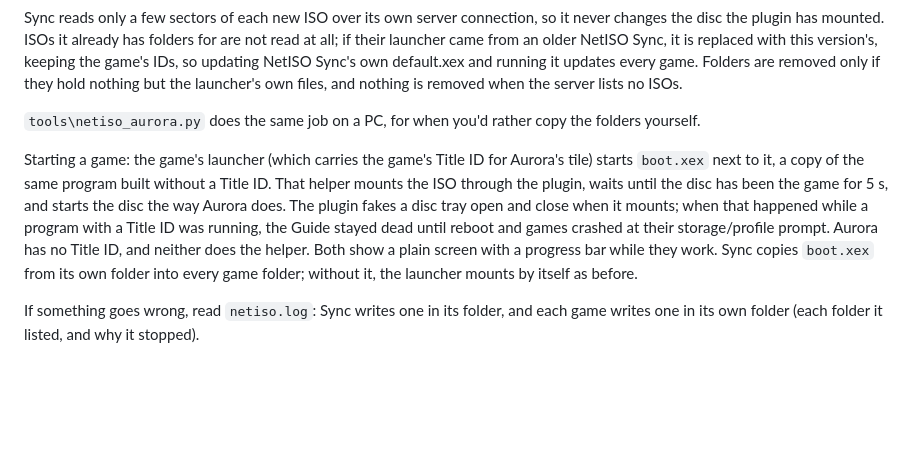
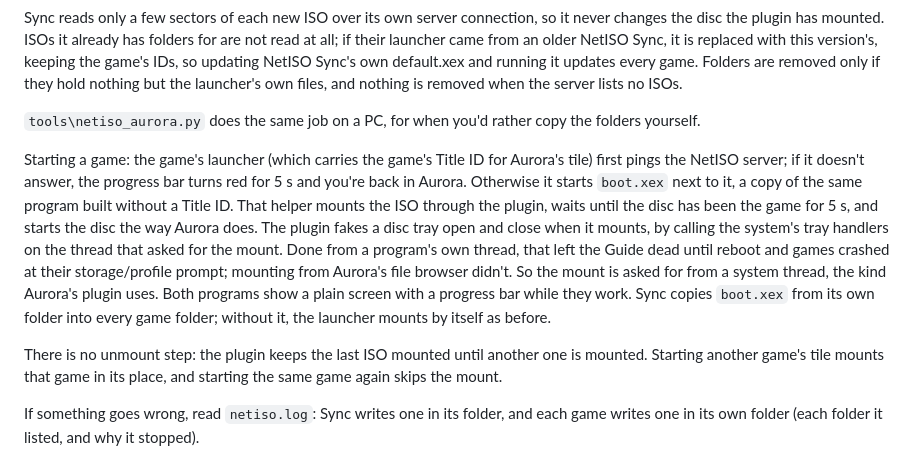
Before and after one commit to marcusisdahl/NetDisc360, a Markdown page: README.md, the part around the change. Drawn GitHub-style; blank space fills up the shorter version.

Commit message:
README: server check, system-thread mount, no unmount step
Co-Authored-By: Claude Opus 5.5 (1M context) <noreply@anthropic.com>
Claude-Session: https://claude.ai/code/session_01LPCdZomjUxpzu3MKKPsMVu

```diff
--- a/README.md
+++ b/README.md
@@ -22,7 +22,9 @@ Sync reads only a few sectors of each new ISO over its own server connection, so
 
 `tools\netiso_aurora.py` does the same job on a PC, for when you'd rather copy the folders yourself.
 
-Starting a game: the game's launcher (which carries the game's Title ID for Aurora's tile) starts `boot.xex` next to it, a copy of the same program built without a Title ID. That helper mounts the ISO through the plugin, waits until the disc has been the game for 5 s, and starts the disc the way Aurora does. The plugin fakes a disc tray open and close when it mounts; when that happened while a program with a Title ID was running, the Guide stayed dead until reboot and games crashed at their storage/profile prompt. Aurora has no Title ID, and neither does the helper. Both show a plain screen with a progress bar while they work. Sync copies `boot.xex` from its own folder into every game folder; without it, the launcher mounts by itself as before.
+Starting a game: the game's launcher (which carries the game's Title ID for Aurora's tile) first pings the NetISO server; if it doesn't answer, the progress bar turns red for 5 s and you're back in Aurora. Otherwise it starts `boot.xex` next to it, a copy of the same program built without a Title ID. That helper mounts the ISO through the plugin, waits until the disc has been the game for 5 s, and starts the disc the way Aurora does. The plugin fakes a disc tray open and close when it mounts, by calling the system's tray handlers on the thread that asked for the mount. Done from a program's own thread, that left the Guide dead until reboot and games crashed at their storage/profile prompt; mounting from Aurora's file browser didn't. So the mount is asked for from a system thread, the kind Aurora's plugin uses. Both programs show a plain screen with a progress bar while they work. Sync copies `boot.xex` from its own folder into every game folder; without it, the launcher mounts by itself as before.
+
+There is no unmount step: the plugin keeps the last ISO mounted until another one is mounted. Starting another game's tile mounts that game in its place, and starting the same game again skips the mount.
 
 If something goes wrong, read `netiso.log`: Sync writes one in its folder, and each game writes one in its own folder (each folder it listed, and why it stopped).
 
```
